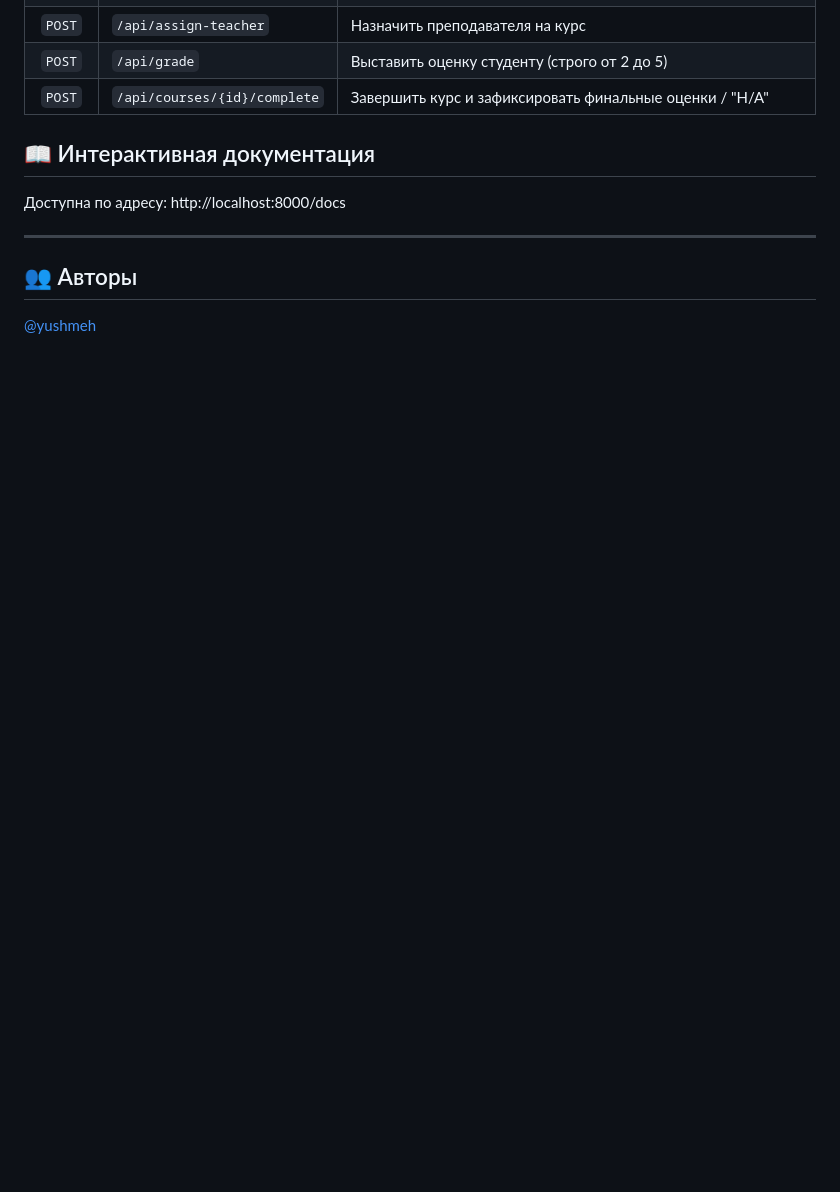
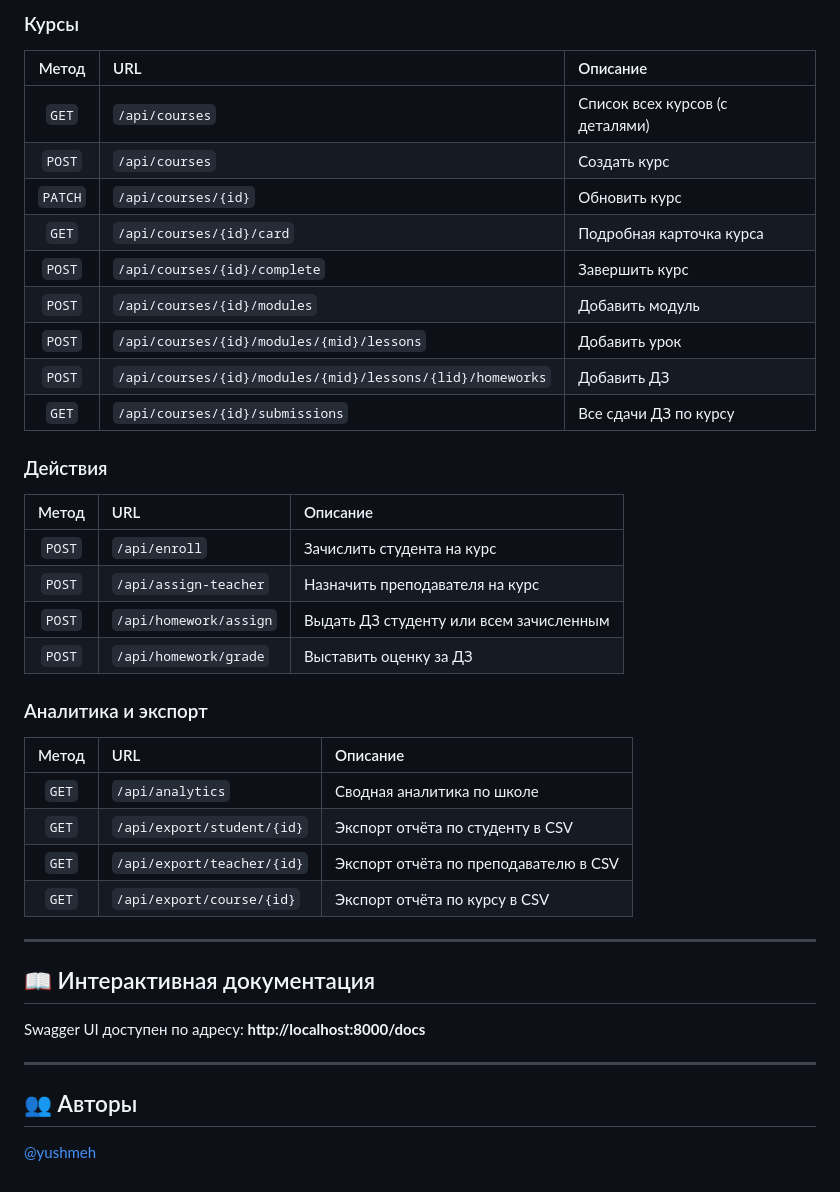
Before and after one commit to yushmeh/School-App, a Markdown page: README.md, the part around one of its changes. Drawn GitHub-style; blank space fills up the shorter version.

```diff
--- a/README.md
+++ b/README.md
@@ -78,10 +150,37 @@ http://localhost:8000
+### Курсы
+| Метод | URL | Описание |
+| :---: | :--- | :--- |
+| `GET` | `/api/courses` | Список всех курсов (с деталями) |
+| `POST` | `/api/courses` | Создать курс |
+| `PATCH` | `/api/courses/{id}` | Обновить курс |
+| `GET` | `/api/courses/{id}/card` | Подробная карточка курса |
+| `POST` | `/api/courses/{id}/complete` | Завершить курс |
+| `POST` | `/api/courses/{id}/modules` | Добавить модуль |
+| `POST` | `/api/courses/{id}/modules/{mid}/lessons` | Добавить урок |
+| `POST` | `/api/courses/{id}/modules/{mid}/lessons/{lid}/homeworks` | Добавить ДЗ |
+| `GET` | `/api/courses/{id}/submissions` | Все сдачи ДЗ по курсу |
+
+### Действия
+| Метод | URL | Описание |
+| :---: | :--- | :--- |
+| `POST` | `/api/enroll` | Зачислить студента на курс |
 | `POST` | `/api/assign-teacher` | Назначить преподавателя на курс |
-| `POST` | `/api/grade` | Выставить оценку студенту (строго от 2 до 5) |
-| `POST` | `/api/courses/{id}/complete` | Завершить курс и зафиксировать финальные оценки / "Н/А" |
+| `POST` | `/api/homework/assign` | Выдать ДЗ студенту или всем зачисленным |
+| `POST` | `/api/homework/grade` | Выставить оценку за ДЗ |
+
+### Аналитика и экспорт
+| Метод | URL | Описание |
+| :---: | :--- | :--- |
+| `GET` | `/api/analytics` | Сводная аналитика по школе |
+| `GET` | `/api/export/student/{id}` | Экспорт отчёта по студенту в CSV |
+| `GET` | `/api/export/teacher/{id}` | Экспорт отчёта по преподавателю в CSV |
+| `GET` | `/api/export/course/{id}` | Экспорт отчёта по курсу в CSV |
+
+---
 
 ## 📖 Интерактивная документация
 
-Доступна по адресу: http://localhost:8000/docs
+Swagger UI доступен по адресу: **http://localhost:8000/docs**
 
 ---
 
```
Also changed, not shown: other parts of README.md (+101 -29 lines).
